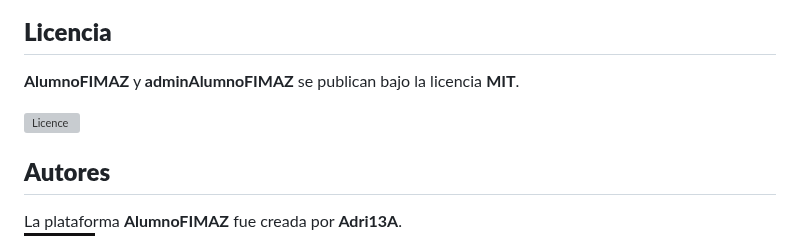
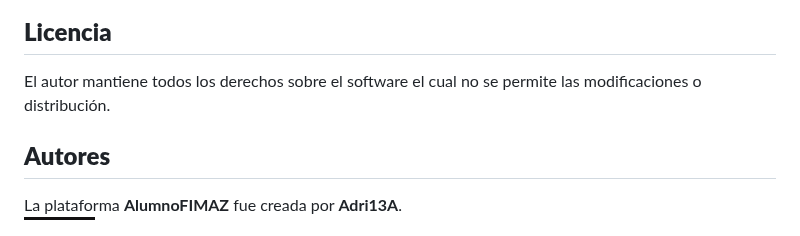
Before and after one commit to Adri13A/Plataforma-AlumnoFIMAZ, a Markdown page: README.md, the part around one of its changes. Drawn GitHub-style; badges without logos; grey boxes are pictures that could not be loaded.

```diff
--- a/README.md
+++ b/README.md
@@ -93,9 +123,7 @@ Incluye capturas de pantalla de la aplicación móvil y la página web para most
 
 ## **Licencia**
 
-**AlumnoFIMAZ** y **adminAlumnoFIMAZ** se publican bajo la licencia **MIT**.
-
-[![Licence](https://img.shields.io/github/license/Ileriayo/markdown-badges?style=for-the-badge)](./LICENSE)
+El autor mantiene todos los derechos sobre el software el cual no se permite las modificaciones o distribución.
 
 ## **Autores**
 
```
Also changed, not shown: other parts of README.md (+31 -1 lines).
